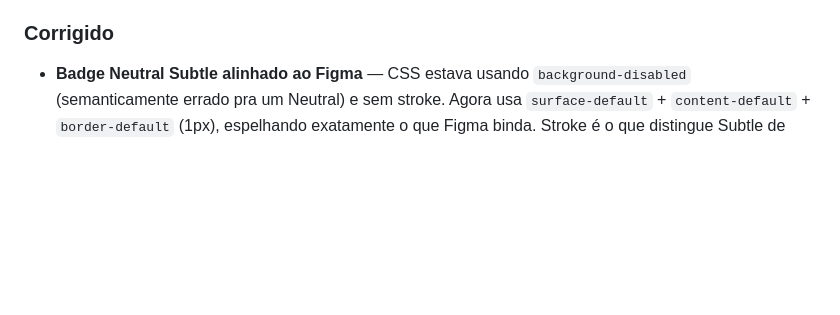
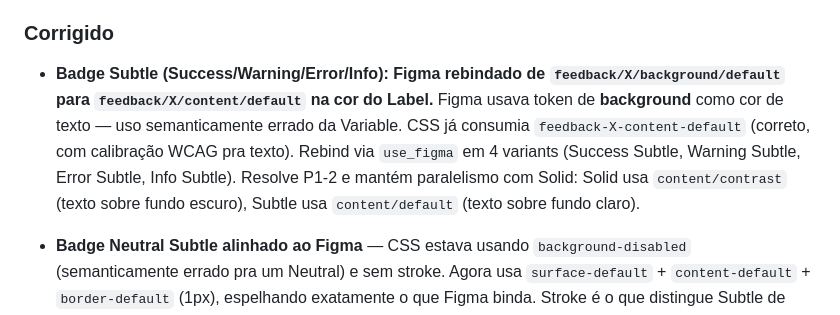
Before and after one commit to uxindesign/design-system-core, a Markdown page: CHANGELOG.md, the part around the change. Drawn GitHub-style; blank space fills up the shorter version.

Commit message:
fix(figma): Badge Subtle feedback usa content/default no Label (era background/default)
4 variants do Badge Subtle (Success, Warning, Error, Info) tinham o Label
bindado a feedback/X/background/default — token de background usado como
text color. Rebindado pra feedback/X/content/default em todos os 4 via
use_figma. content/default tem calibração WCAG pra texto; background/default
é fill, não cor de texto.

CSS já consumia feedback-X-content-default — sem mudança no CSS.

Mantém paralelismo: Solid usa content/contrast (texto sobre fundo escuro),
Subtle usa content/default (texto sobre fundo claro).

Decidido como P1-2 da auditoria Figma↔Repo.

Co-Authored-By: Claude Opus 4.7 (1M context) <noreply@anthropic.com>

```diff
--- a/CHANGELOG.md
+++ b/CHANGELOG.md
@@ -16,6 +16,8 @@ A partir de `1.0.0-beta.1`, o sistema entrou em **fase beta** — releases incre
 - **Plugin local `figma-plugin/snapshot-exporter` para exportar `.figma-snapshot.json` direto do Figma.** MVP seguro antes de webhook/PR automático: lê Variables locais via Plugin API, preserva collections, modes, aliases e metadados mínimos, permite baixar/copiar o snapshot no formato já consumido por `scripts/sync-tokens-from-figma.mjs`. `docs/process-figma-sync.md` passa a tratar o plugin como caminho preferencial e MCP como fallback.
 
 ### Corrigido
+
+- **Badge Subtle (Success/Warning/Error/Info): Figma rebindado de `feedback/X/background/default` para `feedback/X/content/default` na cor do Label.** Figma usava token de **background** como cor de texto — uso semanticamente errado da Variable. CSS já consumia `feedback-X-content-default` (correto, com calibração WCAG pra texto). Rebind via `use_figma` em 4 variants (Success Subtle, Warning Subtle, Error Subtle, Info Subtle). Resolve P1-2 e mantém paralelismo com Solid: Solid usa `content/contrast` (texto sobre fundo escuro), Subtle usa `content/default` (texto sobre fundo claro).
 
 - **Badge Neutral Subtle alinhado ao Figma** — CSS estava usando `background-disabled` (semanticamente errado pra um Neutral) e sem stroke. Agora usa `surface-default` + `content-default` + `border-default` (1px), espelhando exatamente o que Figma binda. Stroke é o que distingue Subtle de Solid no Neutral (ambos compartilham `surface-default`). Decidido como item P1-1 da auditoria.
 
```
